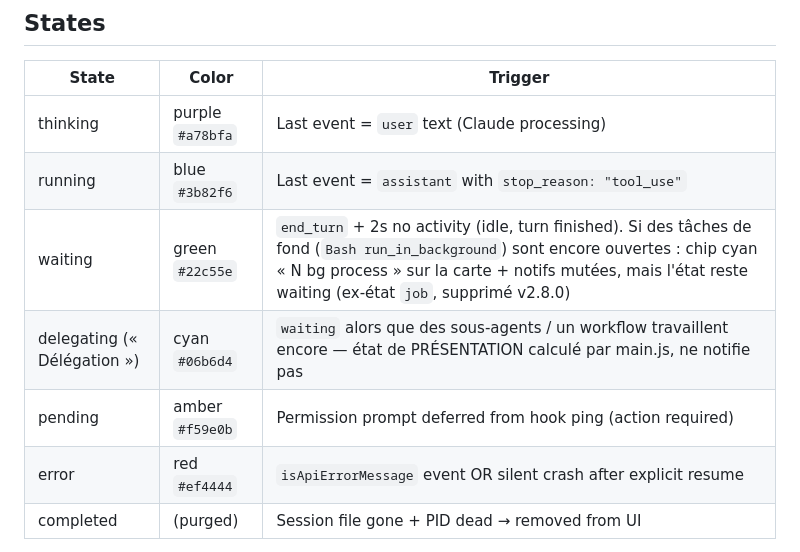
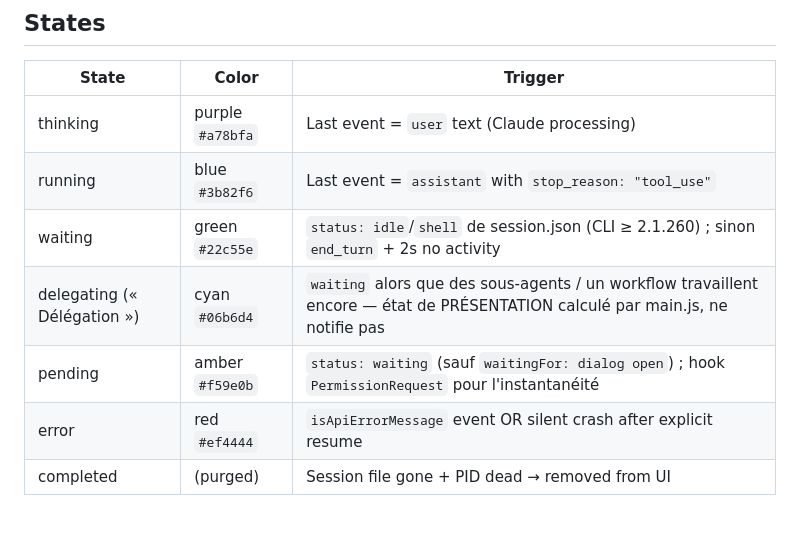
Before and after one commit to aby-agency/aby-claude-watcher, a Markdown page: CLAUDE.md, the part around one of its changes. GitHub-like rendering; blank space fills up the shorter version.

Commit message:
docs: présence CLI comme autorité d'état (CLAUDE.md, CHANGELOG)

```diff
--- a/CLAUDE.md
+++ b/CLAUDE.md
@@ -33,9 +33,9 @@ npm run build    # DMG — REQUIERT Node ≥ 20.19 (cf. .nvmrc: 22)
 |-------|-------|---------|
 | thinking | purple `#a78bfa` | Last event = `user` text (Claude processing) |
 | running | blue `#3b82f6` | Last event = `assistant` with `stop_reason: "tool_use"` |
-| waiting | green `#22c55e` | `end_turn` + 2s no activity (idle, turn finished). Si des tâches de fond (`Bash run_in_background`) sont encore ouvertes : chip cyan « N bg process » sur la carte + notifs mutées, mais l'état reste waiting (ex-état `job`, supprimé v2.8.0) |
+| waiting | green `#22c55e` | `status: idle`/`shell` de session.json (CLI ≥ 2.1.260) ; sinon `end_turn` + 2s no activity |
 | delegating (« Délégation ») | cyan `#06b6d4` | `waiting` alors que des sous-agents / un workflow travaillent encore — état de PRÉSENTATION calculé par main.js, ne notifie pas |
-| pending | amber `#f59e0b` | Permission prompt deferred from hook ping (action required) |
+| pending | amber `#f59e0b` | `status: waiting` (sauf `waitingFor: dialog open`) ; hook `PermissionRequest` pour l'instantanéité |
 | error | red `#ef4444` | `isApiErrorMessage` event OR silent crash after explicit resume |
 | completed | (purged) | Session file gone + PID dead → removed from UI |
 
```
Also changed, not shown: other parts of CLAUDE.md (+2 -1 lines), CHANGELOG.md (+27 -0 lines).
